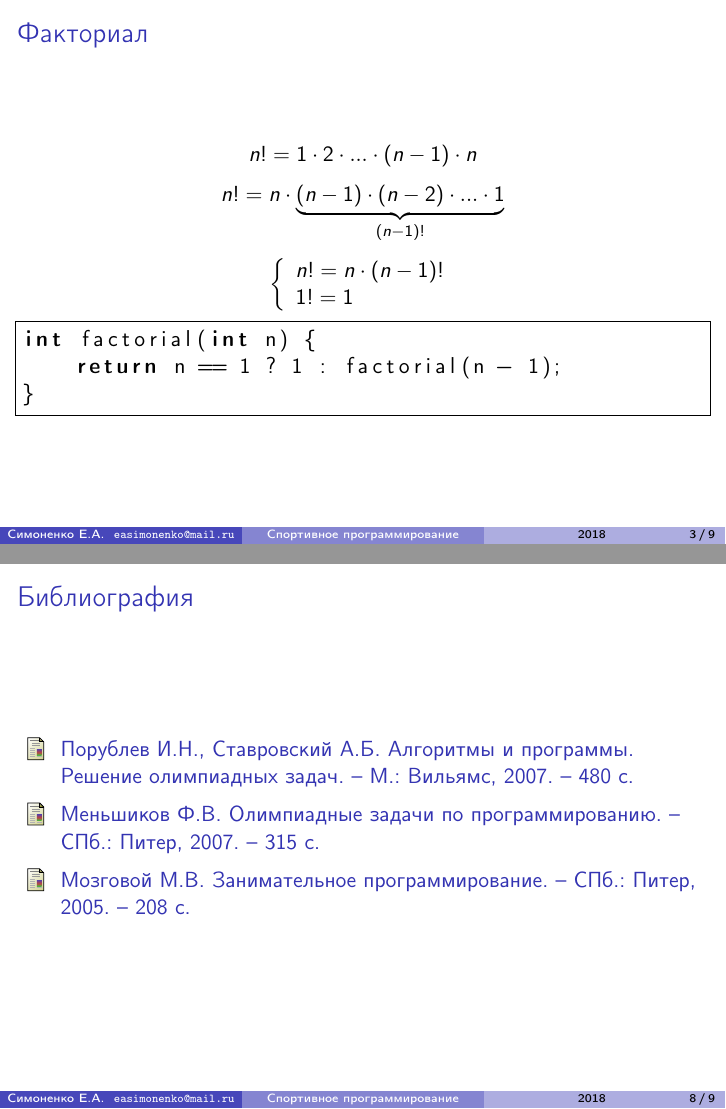
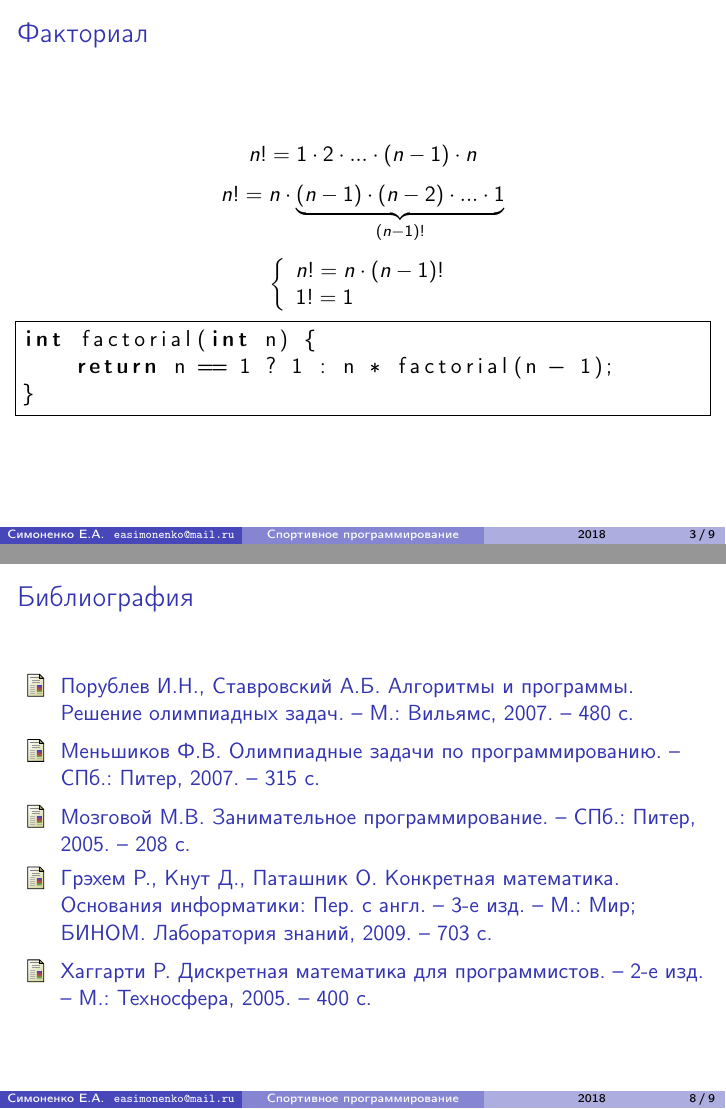
Before and after one commit to easimonenko/competitive-programming-course, LaTeX slides (slides-recursion.tex): pages 3 and 8 of 9, joined at a grey line. Compiled offline with pdfLaTeX.

Commit message:
Fixed listing for factorial example. Extended bibliography.

```diff
--- a/slides-recursion.tex
+++ b/slides-recursion.tex
@@ -48,7 +48,7 @@ n! = n \cdot (n - 1)! \\
 \right. \]
 \begin{lstlisting}[frame=single,language=c]
 int factorial(int n) {
-    return n == 1 ? 1 : factorial(n - 1);
+    return n == 1 ? 1 : n * factorial(n - 1);
 }
 \end{lstlisting}
 \end{frame}
@@ -131,6 +131,9 @@ int binpow(int x, int n) {
   \bibitem[Меньшиков]{Menshikov} Меньшиков Ф.В. Олимпиадные задачи по программированию. -- СПб.: Питер,
   2007. -- 315 с.
   \bibitem[Мозговой]{Mozgovoy} Мозговой М.В. Занимательное программирование. -- СПб.: Питер, 2005. -- 208 с.
+  \bibitem[Грэхем, Кнут, Паташник]{} Грэхем Р., Кнут Д., Паташник О. Конкретная математика. Основания информатики: Пер.
+  с англ. -- 3-е изд. -- М.: Мир; БИНОМ. Лаборатория знаний, 2009. -- 703 с.
+  \bibitem[Хаггарти]{} Хаггарти Р. Дискретная математика для программистов. – 2-е изд. – М.: Техносфера, 2005. – 400 с.
 \end{thebibliography}
 \end{frame}
 
```
Also changed, not shown: slides-recursion.pdf.
